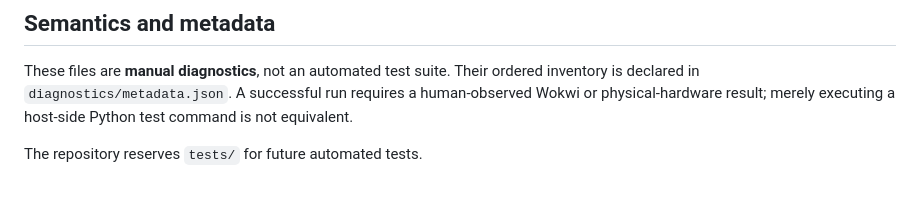
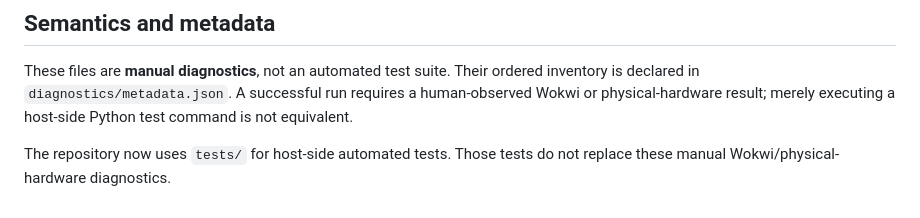
Before and after one commit to Argus-Kepheus/esp32-asyncio, a Markdown page: diagnostics/README.md, the part around the change. GitHub-like rendering.

Commit message:
docs: distinguish active tests from diagnostics

```diff
--- a/diagnostics/README.md
+++ b/diagnostics/README.md
@@ -87,4 +87,4 @@ ordered inventory is declared in `diagnostics/metadata.json`. A successful
 run requires a human-observed Wokwi or physical-hardware result; merely
 executing a host-side Python test command is not equivalent.
 
-The repository reserves `tests/` for future automated tests.
+The repository now uses `tests/` for host-side automated tests. Those tests do not replace these manual Wokwi/physical-hardware diagnostics.
```
